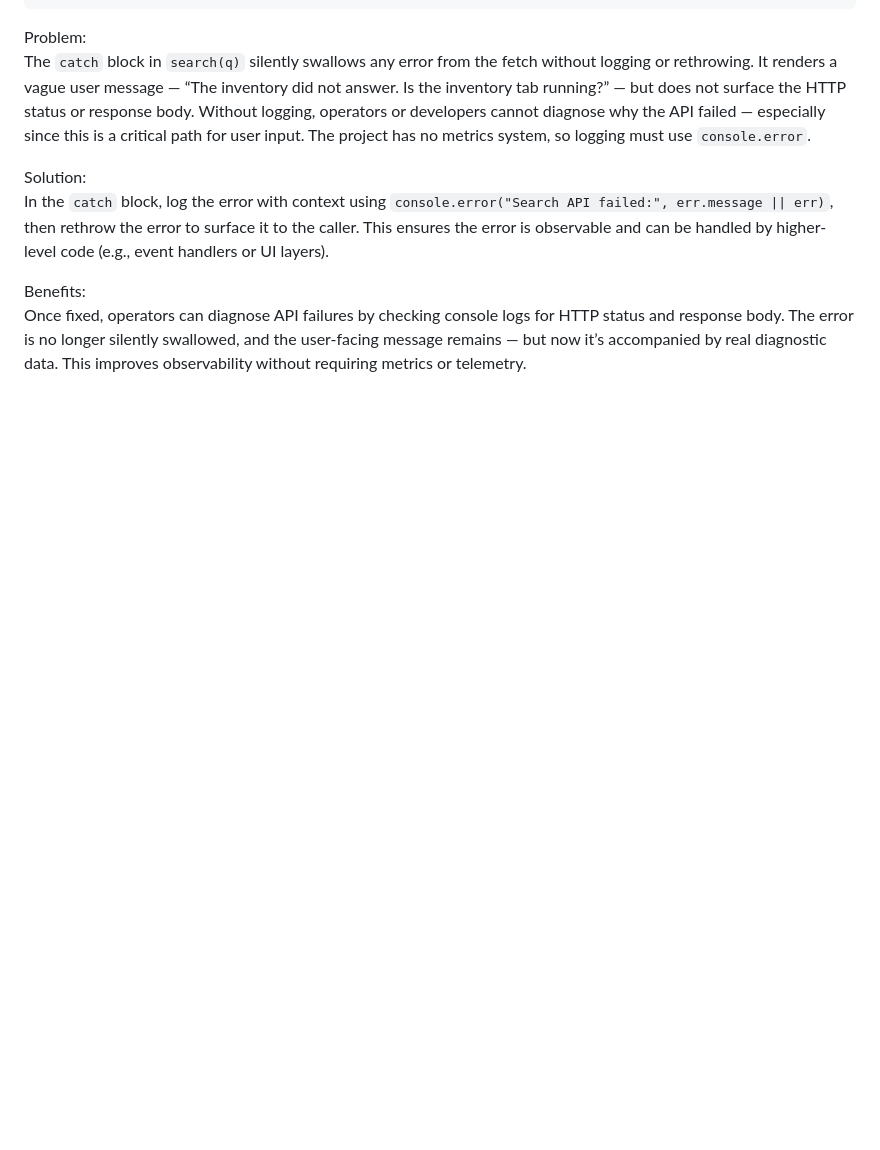
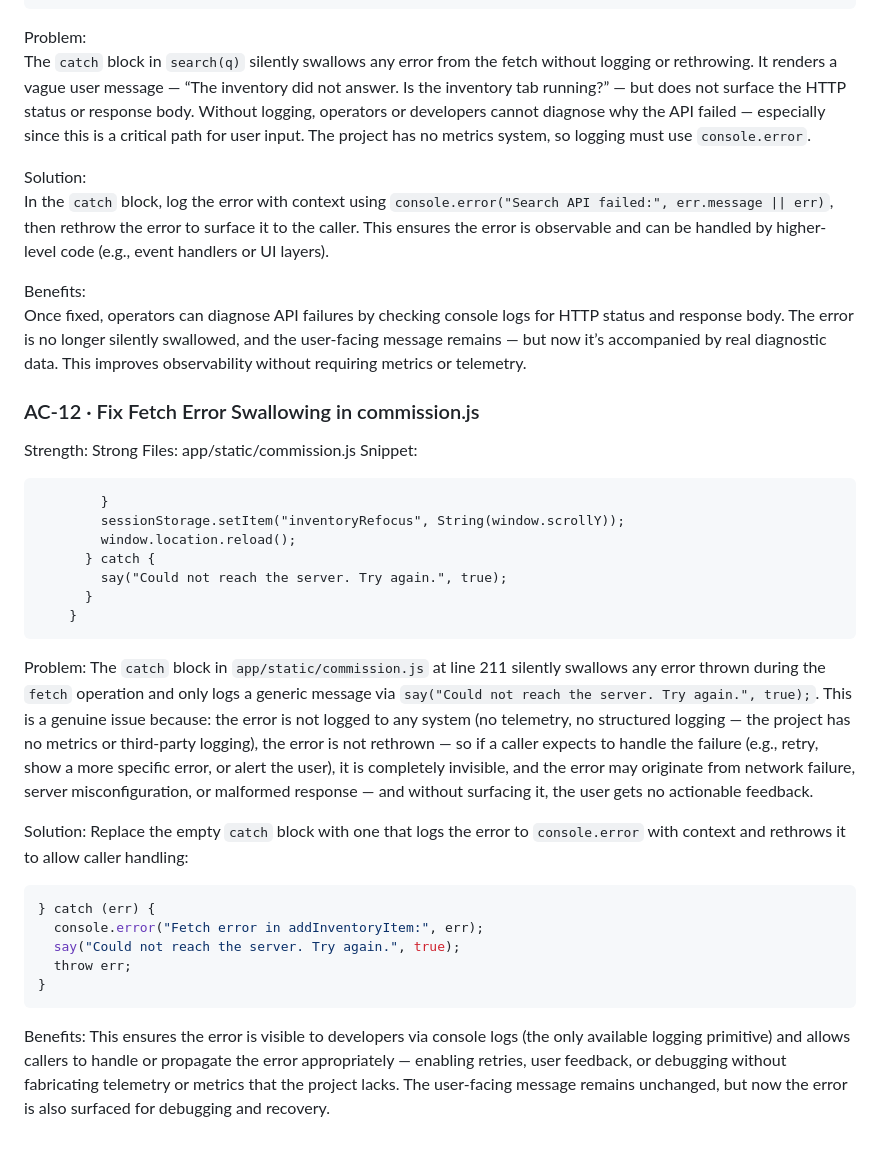
Before and after one commit to Grimmethy/Trade-and-Commission-Calculator, a Markdown page: Docs/OBSERVABILITY_FIX_CANDIDATES.md, the part around the change. GitHub-like rendering; blank space fills up the shorter version.

Commit message:
Triage batch: 1 candidate-doc update(s)
- Observability triage: silent-catch-block — trade-calculator (app/static/commission.js:211) (task observability-trade-calculator-silent-catch-block-app-static-commission-js-211)

Task-Log: task-logs/observability-trade-calculator-silent-catch-block-app-static-commission-js-211.json

Co-Authored-By: Local Model (qwen3-vl:8b-instruct) <noreply@agent-manager.local>

````diff
--- a/Docs/OBSERVABILITY_FIX_CANDIDATES.md
+++ b/Docs/OBSERVABILITY_FIX_CANDIDATES.md
@@ -259,3 +259,34 @@ In the `catch` block, log the error with context using `console.error("Search AP
 
 Benefits:
 Once fixed, operators can diagnose API failures by checking console logs for HTTP status and response body. The error is no longer silently swallowed, and the user-facing message remains — but now it’s accompanied by real diagnostic data. This improves observability without requiring metrics or telemetry.
+
+### AC-12 · Fix Fetch Error Swallowing in commission.js
+Strength: Strong
+Files: app/static/commission.js
+Snippet:
+```
+        }
+        sessionStorage.setItem("inventoryRefocus", String(window.scrollY));
+        window.location.reload();
+      } catch {
+        say("Could not reach the server. Try again.", true);
+      }
+    }
+```
+
+Problem:
+The `catch` block in `app/static/commission.js` at line 211 silently swallows any error thrown during the `fetch` operation and only logs a generic message via `say("Could not reach the server. Try again.", true);`. This is a genuine issue because: the error is not logged to any system (no telemetry, no structured logging — the project has no metrics or third-party logging), the error is not rethrown — so if a caller expects to handle the failure (e.g., retry, show a more specific error, or alert the user), it is completely invisible, and the error may originate from network failure, server misconfiguration, or malformed response — and without surfacing it, the user gets no actionable feedback.
+
+Solution:
+Replace the empty `catch` block with one that logs the error to `console.error` with context and rethrows it to allow caller handling:
+
+```js
+} catch (err) {
+  console.error("Fetch error in addInventoryItem:", err);
+  say("Could not reach the server. Try again.", true);
+  throw err;
+}
+```
+
+Benefits:
+This ensures the error is visible to developers via console logs (the only available logging primitive) and allows callers to handle or propagate the error appropriately — enabling retries, user feedback, or debugging without fabricating telemetry or metrics that the project lacks. The user-facing message remains unchanged, but now the error is also surfaced for debugging and recovery.
````
